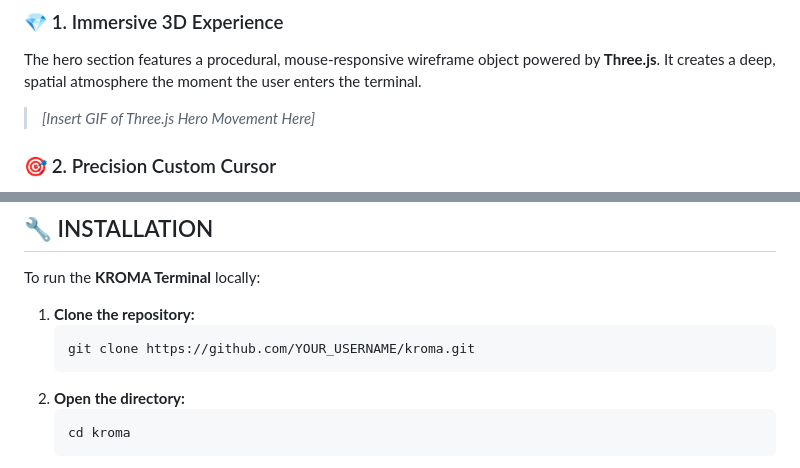
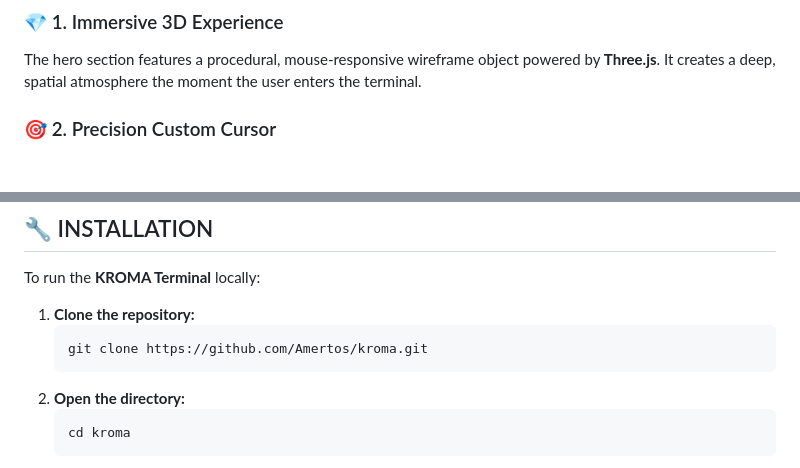
Before and after one commit to Amertos/Kroma, a Markdown page: README.md, 2 parts joined by grey strips. Drawn GitHub-style; blank space fills up the shorter version.

Commit message:
Update README with project details and installation

````diff
--- a/README.md
+++ b/README.md
@@ -29,7 +29,7 @@
 
 ### 💎 1. Immersive 3D Experience
 The hero section features a procedural, mouse-responsive wireframe object powered by **Three.js**. It creates a deep, spatial atmosphere the moment the user enters the terminal.
-> *[Insert GIF of Three.js Hero Movement Here]*
+
 
 ### 🎯 2. Precision Custom Cursor
 A high-performance interactive cursor system built with **GSAP QuickTo**. It delivers zero-lag tracking and dynamic expansion when hovering over interactive "nodes."
@@ -84,7 +84,7 @@ To run the **KROMA Terminal** locally:
 
 1. **Clone the repository:**
    ```bash
-   git clone https://github.com/YOUR_USERNAME/kroma.git
+   git clone https://github.com/Amertos/kroma.git
    ```
 2. **Open the directory:**
    ```bash
````
